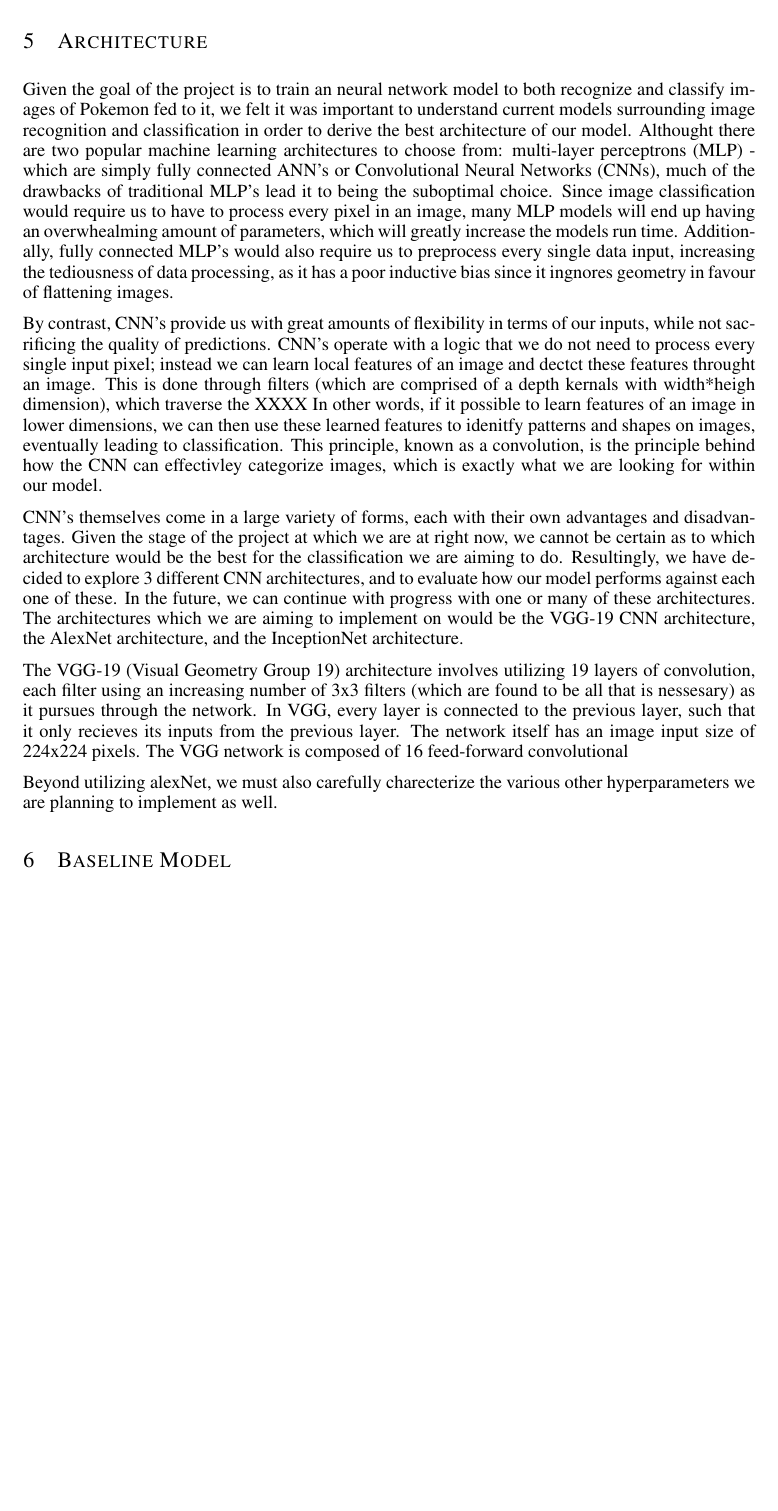
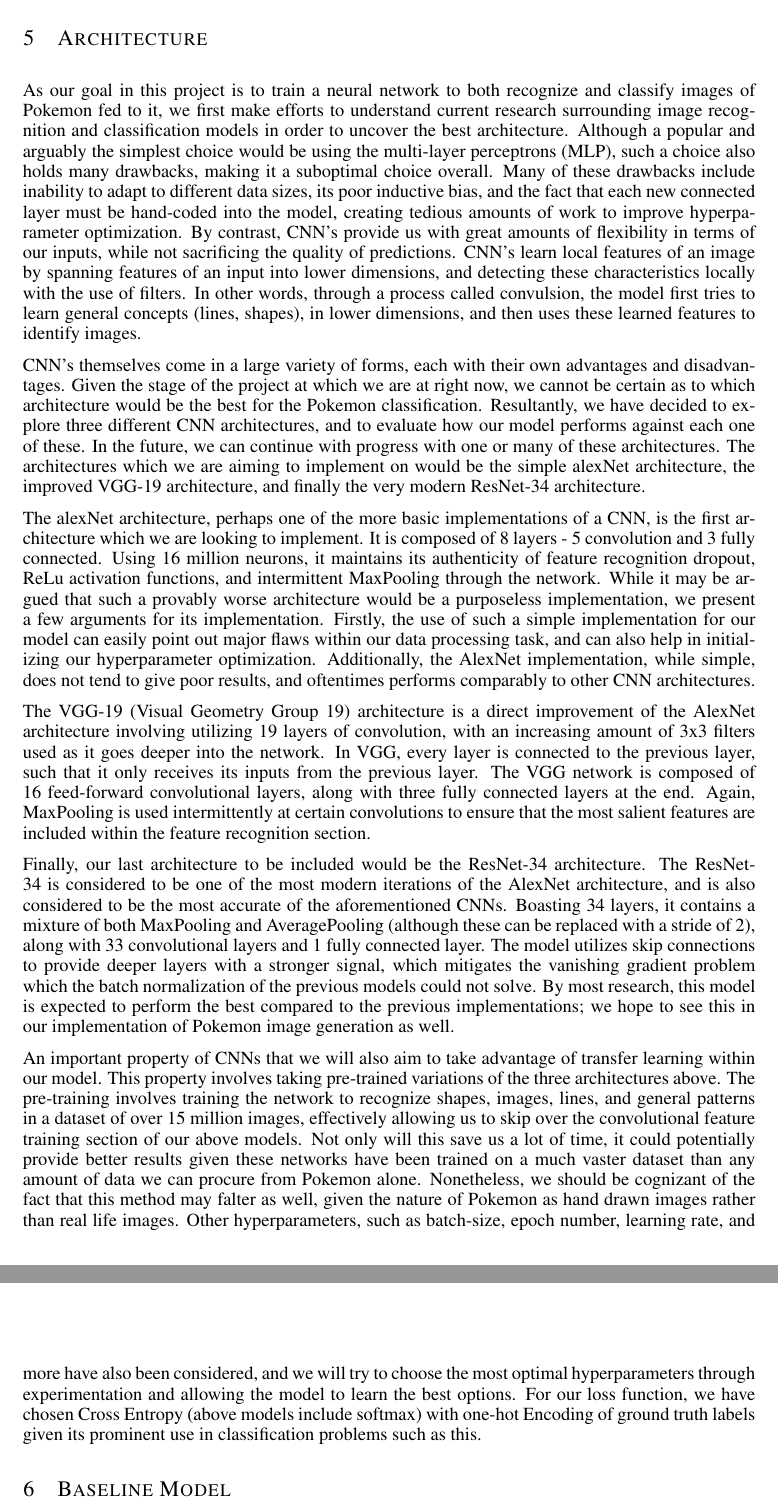
Before and after one commit to johnangelou2/Pokemon_Image_Recognition, a LaTeX paper (LaTeX Documents/Proposal/APS360_Project.tex): part of page 3 of 9 before the commit and two parts of pages 3 and 4 of 10 after it, the two joined at a grey line, cut so that both start at the same text, the shorter picture padded with empty space. Compiled offline with pdfLaTeX.

Commit message:
Update APS_360.tex

```diff
--- a/LaTeX Documents/Proposal/APS360_Project.tex
+++ b/LaTeX Documents/Proposal/APS360_Project.tex
@@ -84,15 +84,18 @@ In terms of the data needed for this model, an equal amount of clear and recogni
 
 \section {Architecture}
 
-Given the goal of the project is to train an neural network model to both recognize and classify images of Pokemon fed to it, we felt it was important to understand current models surrounding image recognition and classification in order to derive the best architecture of our model. Althought there are two popular machine learning architectures to choose from: multi-layer perceptrons (MLP) - which are simply fully connected ANN's or Convolutional Neural Networks (CNNs), much of the drawbacks of traditional MLP's lead it to being the suboptimal choice. Since image classification would require us to have to process every pixel in an image, many MLP models will end up having an overwhealming amount of parameters, which will greatly increase the models run time. Additionally, fully connected MLP's would also require us to preprocess every single data input, increasing the tediousness of data processing, as it has a poor inductive bias since it ingnores geometry in favour of flattening images.
+As our goal in this project is to train a neural network to both recognize and classify images of Pokemon fed to it, we first make efforts to understand current research surrounding image recognition and classification models in order to uncover the best architecture. Although a popular and arguably the simplest choice would be using the multi-layer perceptrons (MLP), such a choice also holds many drawbacks, making it a suboptimal choice overall. Many of these drawbacks include inability to adapt to different data sizes, its poor inductive bias, and the fact that each new connected layer must be hand-coded into the model, creating tedious amounts of work to improve hyperparameter optimization. By contrast, CNN's provide us with great amounts of flexibility in terms of our inputs, while not sacrificing the quality of predictions. CNN's learn local features of an image by spanning features of an input into lower dimensions, and detecting these characteristics locally with the use of filters. In other words, through a process called convulsion, the model first tries to learn general concepts (lines, shapes), in lower dimensions, and then uses these learned features to identify images.
 
-By contrast, CNN's provide us with great amounts of flexibility in terms of our inputs, while not sacrificing the quality of predictions. CNN's operate with a logic that we do not need to process every single input pixel; instead we can learn local features of an image and dectct these features throught an image. This is done through filters (which are comprised of a depth kernals with width*heigh dimension), which traverse the XXXX In other words, if it possible to learn features of an image in lower dimensions, we can then use these learned features to idenitfy patterns and shapes on images, eventually leading to classification. This principle, known as a convolution, is the principle behind how the CNN can effectivley categorize images, which is exactly what we are looking for within our model.
+CNN's themselves come in a large variety of forms, each with their own advantages and disadvantages. Given the stage of the project at which we are at right now, we cannot be certain as to which architecture would be the best for the Pokemon classification. Resultantly, we have decided to explore three different CNN architectures, and to evaluate how our model performs against each one of these. In the future, we can continue with progress with one or many of these architectures. The architectures which we are aiming to implement on would be the simple alexNet architecture, the improved VGG-19 architecture, and finally the very modern ResNet-34 architecture.
 
-CNN's themselves come in a large variety of forms, each with their own advantages and disadvantages. Given the stage of the project at which we are at right now, we cannot be certain as to which architecture would be the best for the classification we are aiming to do. Resultingly, we have decided to explore 3 different CNN architectures, and to evaluate how our model performs against each one of these. In the future, we can continue with progress with one or many of these architectures. The architectures which we are aiming to implement on would be the VGG-19 CNN architecture, the AlexNet architecture, and the InceptionNet architecture.
+The alexNet architecture, perhaps one of the more basic implementations of a CNN, is the first architecture which we are looking to implement. It is composed of 8 layers - 5 convolution and 3 fully connected. Using 16 million neurons, it maintains its authenticity of feature recognition dropout, ReLu activation functions, and intermittent MaxPooling through the network. While it may be argued that such a provably worse architecture would be a purposeless implementation, we present a few arguments for its implementation. Firstly, the use of such a simple implementation for our model can easily point out major flaws within our data processing task, and can also help in initializing our hyperparameter optimization. Additionally, the AlexNet implementation, while simple, does not tend to give poor results, and oftentimes performs comparably to other CNN architectures.
 
-The VGG-19 (Visual Geometry Group 19) architecture involves utilizing 19 layers of convolution, each filter using an increasing number of 3x3 filters (which are found to be all that is nessesary) as it pursues through the network. In VGG, every layer is connected to the previous layer, such that it only recieves its inputs from the previous layer. The network itself has an image input size of 224x224 pixels. The VGG network is composed of 16 feed-forward convolutional
+The VGG-19 (Visual Geometry Group 19) architecture is a direct improvement of the AlexNet architecture involving utilizing 19 layers of convolution, with an increasing amount of 3x3 filters used as it goes deeper into the network. In VGG, every layer is connected to the previous layer, such that it only receives its inputs from the previous layer. The VGG network is composed of 16 feed-forward convolutional layers, along with three fully connected layers at the end. Again, MaxPooling is used intermittently at certain convolutions to ensure that the most salient features are included within the feature recognition section.
 
-Beyond utilizing alexNet, we must also carefully charecterize the various other hyperparameters we are planning to implement as well.
+Finally, our last architecture to be included would be the ResNet-34 architecture. The ResNet-34 is considered to be one of the most modern iterations of the AlexNet architecture, and is also considered to be the most accurate of the aforementioned CNNs. Boasting 34 layers, it contains a mixture of both MaxPooling and AveragePooling (although these can be replaced with a stride of 2), along with 33 convolutional layers and 1 fully connected layer. The model utilizes skip connections to provide deeper layers with a stronger signal, which mitigates the vanishing gradient problem which the batch normalization of the previous models could not solve. By most research, this model is expected to perform the best compared to the previous implementations; we hope to see this in our implementation of Pokemon image generation as well.
+
+An important property of CNNs that we will also aim to take advantage of transfer learning within our model. This property involves taking pre-trained variations of the three architectures above. The pre-training involves training the network to recognize shapes, images, lines, and general patterns in a dataset of over 15 million images, effectively allowing us to skip over the convolutional feature training section of our above models. Not only will this save us a lot of time, it could potentially provide better results given these networks have been trained on a much vaster dataset than any amount of data we can procure from Pokemon alone. Nonetheless, we should be cognizant of the fact that this method may falter as well, given the nature of Pokemon as hand drawn images rather than real life images. Other hyperparameters, such as batch-size, epoch number, learning rate, and more have also been considered, and we will try to choose the most optimal hyperparameters through experimentation and allowing the model to learn the best options. For our loss function, we have chosen Cross Entropy (above models include softmax) with one-hot Encoding of ground truth labels given its prominent use in classification problems such as this.
+
 \section {Baseline Model}
 
 In order to support our chosen CNN model, a Support Vector Machine (SVM) classification model was chosen as a baseline. This is a simple machine learning model that works by plotting each data point within a dimensional space, finding a decision boundary that separates each data point by class [J1], effectively classifying each image. In order to implement this, data is first flatted from an RGB three dimensional array to a 2D array [J2], with python library skikit-learn then training and fitting the data to an SVM model. This model was chosen due to its relatively high accuracy within certain image classification tests [J3][J4]; in certain cases even performing better than CNN models with smaller datasets [J4], indicating that having an SVM baseline model will help strengthen the performance of both our CNN model and dataset if implemented.
```
